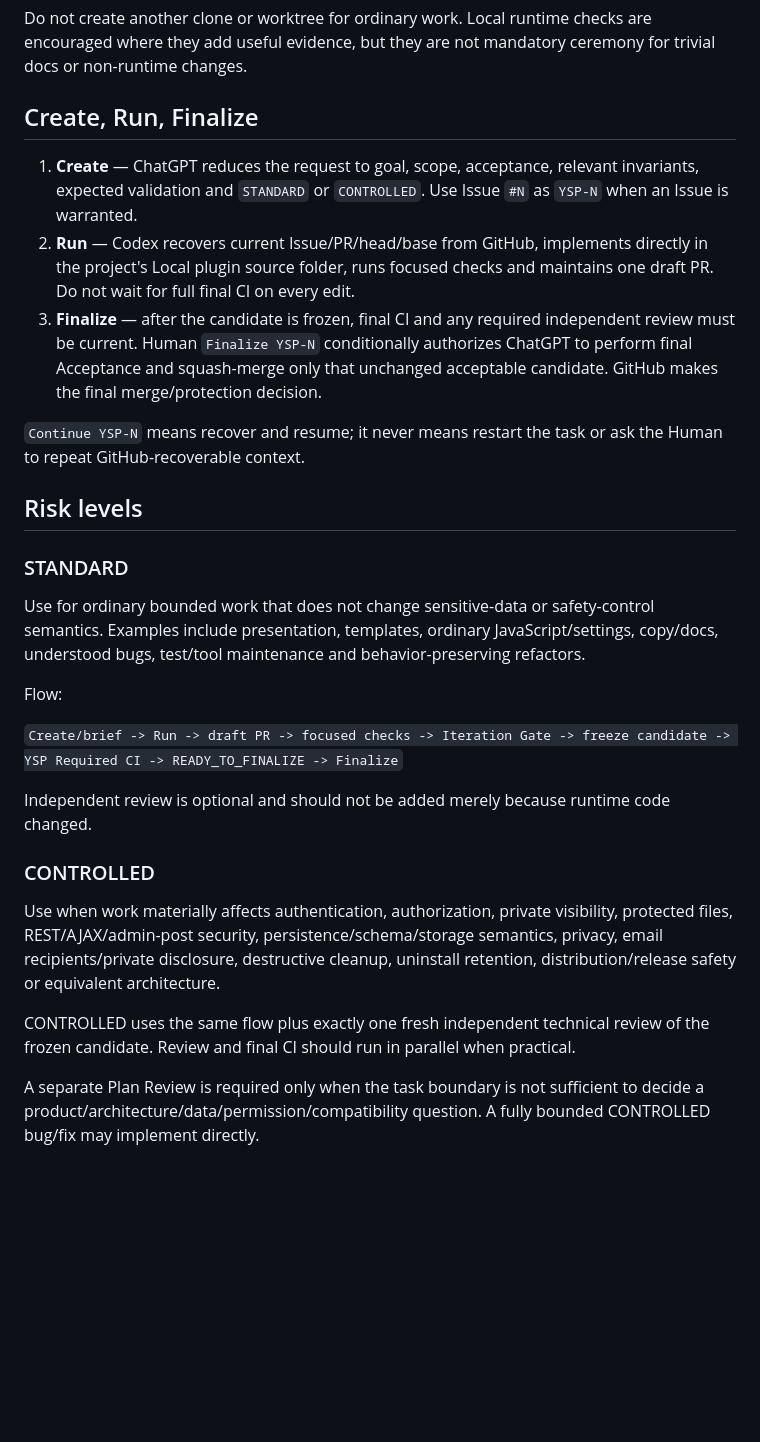
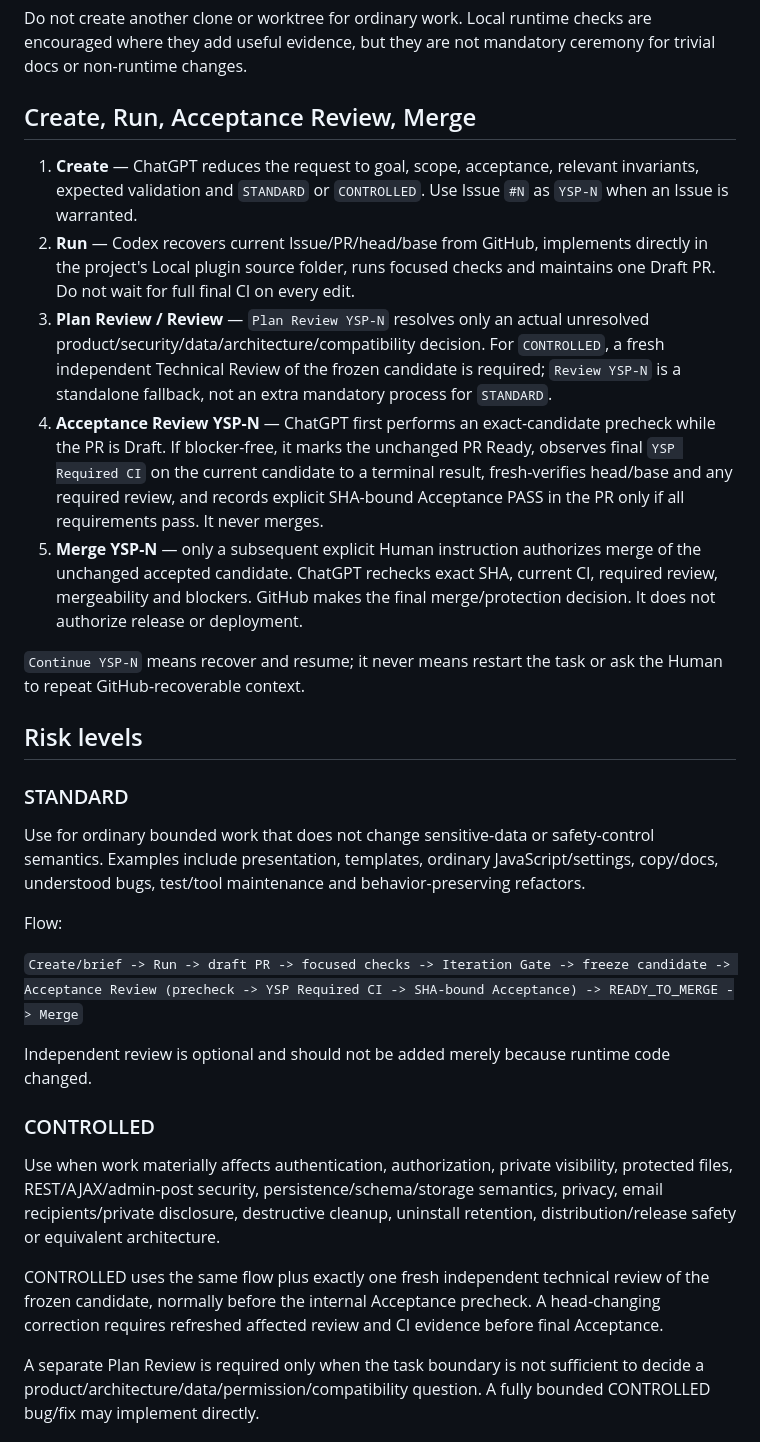
Before and after one commit to yoohwz/yoohw-support-portal, a Markdown page: docs/workflow.md, the part around one of its changes. GitHub-like rendering; blank space fills up the shorter version.

```diff
--- a/docs/workflow.md
+++ b/docs/workflow.md
@@ -31,11 +32,13 @@ Use this direct Local workflow by default:
 
 Do not create another clone or worktree for ordinary work. Local runtime checks are encouraged where they add useful evidence, but they are not mandatory ceremony for trivial docs or non-runtime changes.
 
-## Create, Run, Finalize
+## Create, Run, Acceptance Review, Merge
 
 1. **Create** — ChatGPT reduces the request to goal, scope, acceptance, relevant invariants, expected validation and `STANDARD` or `CONTROLLED`. Use Issue `#N` as `YSP-N` when an Issue is warranted.
-2. **Run** — Codex recovers current Issue/PR/head/base from GitHub, implements directly in the project's Local plugin source folder, runs focused checks and maintains one draft PR. Do not wait for full final CI on every edit.
-3. **Finalize** — after the candidate is frozen, final CI and any required independent review must be current. Human `Finalize YSP-N` conditionally authorizes ChatGPT to perform final Acceptance and squash-merge only that unchanged acceptable candidate. GitHub makes the final merge/protection decision.
+2. **Run** — Codex recovers current Issue/PR/head/base from GitHub, implements directly in the project's Local plugin source folder, runs focused checks and maintains one Draft PR. Do not wait for full final CI on every edit.
+3. **Plan Review / Review** — `Plan Review YSP-N` resolves only an actual unresolved product/security/data/architecture/compatibility decision. For `CONTROLLED`, a fresh independent Technical Review of the frozen candidate is required; `Review YSP-N` is a standalone fallback, not an extra mandatory process for `STANDARD`.
+4. **Acceptance Review YSP-N** — ChatGPT first performs an exact-candidate precheck while the PR is Draft. If blocker-free, it marks the unchanged PR Ready, observes final `YSP Required CI` on the current candidate to a terminal result, fresh-verifies head/base and any required review, and records explicit SHA-bound Acceptance PASS in the PR only if all requirements pass. It never merges.
+5. **Merge YSP-N** — only a subsequent explicit Human instruction authorizes merge of the unchanged accepted candidate. ChatGPT rechecks exact SHA, current CI, required review, mergeability and blockers. GitHub makes the final merge/protection decision. It does not authorize release or deployment.
 
 `Continue YSP-N` means recover and resume; it never means restart the task or ask the Human to repeat GitHub-recoverable context.
 
@@ -47,7 +50,7 @@ Use for ordinary bounded work that does not change sensitive-data or safety-cont
 
 Flow:
 
-`Create/brief -> Run -> draft PR -> focused checks -> Iteration Gate -> freeze candidate -> YSP Required CI -> READY_TO_FINALIZE -> Finalize`
+`Create/brief -> Run -> draft PR -> focused checks -> Iteration Gate -> freeze candidate -> Acceptance Review (precheck -> YSP Required CI -> SHA-bound Acceptance) -> READY_TO_MERGE -> Merge`
 
 Independent review is optional and should not be added merely because runtime code changed.
 
@@ -55,7 +58,7 @@ Independent review is optional and should not be added merely because runtime co
 
 Use when work materially affects authentication, authorization, private visibility, protected files, REST/AJAX/admin-post security, persistence/schema/storage semantics, privacy, email recipients/private disclosure, destructive cleanup, uninstall retention, distribution/release safety or equivalent architecture.
 
-CONTROLLED uses the same flow plus exactly one fresh independent technical review of the frozen candidate. Review and final CI should run in parallel when practical.
+CONTROLLED uses the same flow plus exactly one fresh independent technical review of the frozen candidate, normally before the internal Acceptance precheck. A head-changing correction requires refreshed affected review and CI evidence before final Acceptance.
 
 A separate Plan Review is required only when the task boundary is not sufficient to decide a product/architecture/data/permission/compatibility question. A fully bounded CONTROLLED bug/fix may implement directly.
 
```
Also changed, not shown: other parts of docs/workflow.md (+12 -9 lines).
